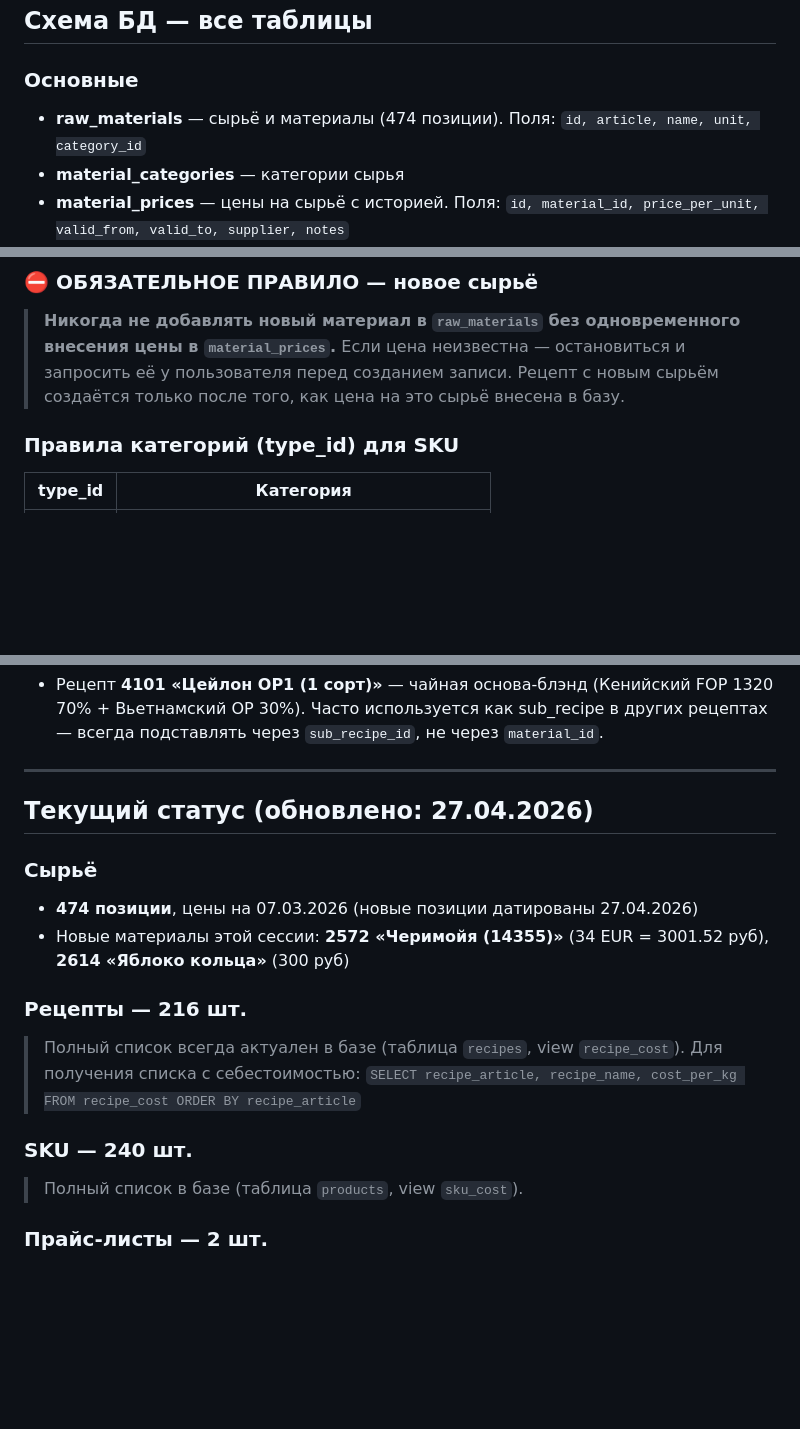
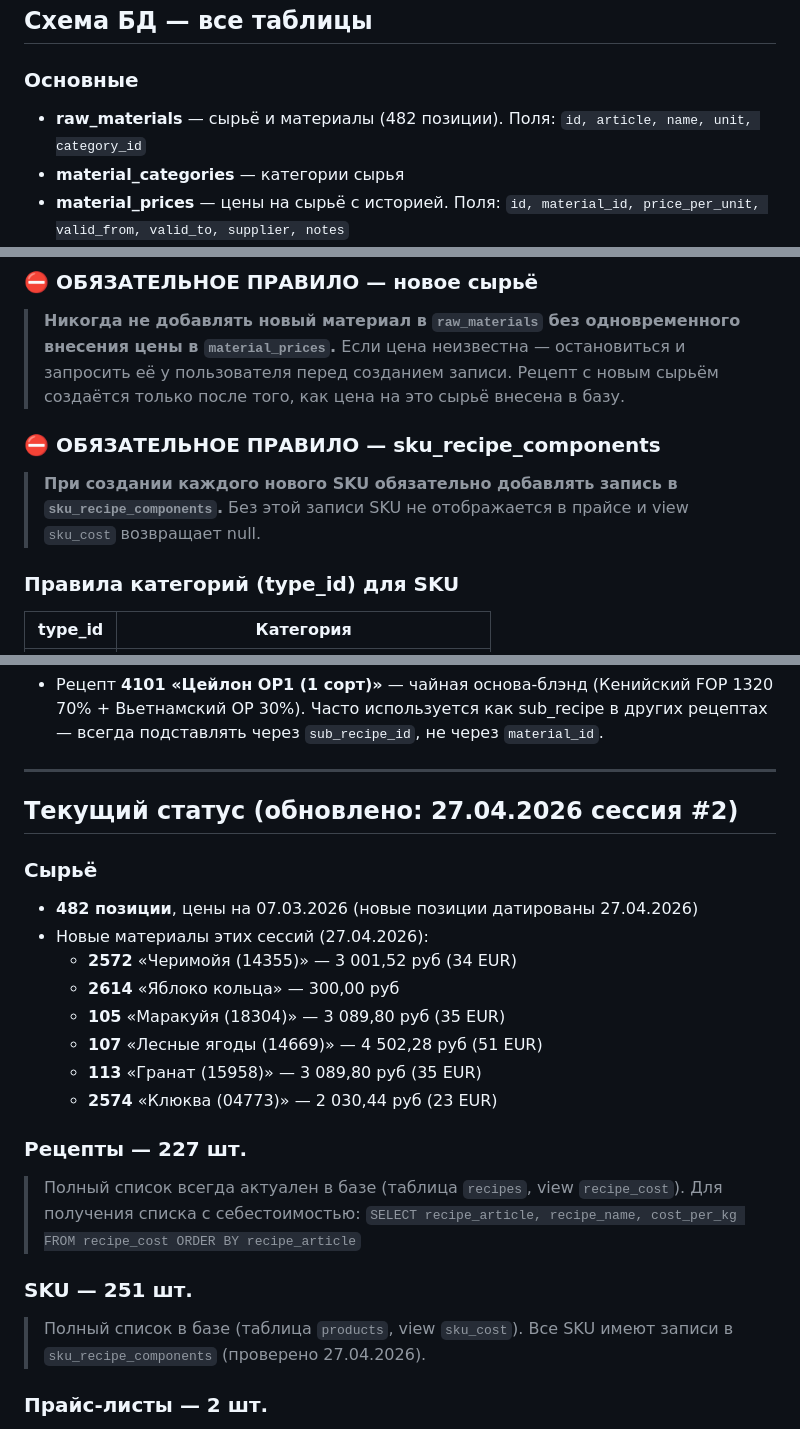
Before and after one commit to andmanuylov-ftc/tea-production-db, a Markdown page: docs/CONTEXT.md, 3 parts joined by grey strips. Drawn GitHub-style; blank space fills up the shorter version.

Commit message:
update CONTEXT.md: 227 recipes, 251 SKUs, 482 materials (session 27.04.2026 #2)

```diff
--- a/docs/CONTEXT.md
+++ b/docs/CONTEXT.md
@@ -16,7 +16,7 @@
 ## Схема БД — все таблицы
 
 ### Основные
-- **raw_materials** — сырьё и материалы (474 позиции). Поля: `id, article, name, unit, category_id`
+- **raw_materials** — сырьё и материалы (482 позиции). Поля: `id, article, name, unit, category_id`
 - **material_categories** — категории сырья
 - **material_prices** — цены на сырьё с историей. Поля: `id, material_id, price_per_unit, valid_from, valid_to, supplier, notes`
 - **recipes** — рецепты чаёв. Поля: `id, article, name, description, output_quantity, output_unit, notes, is_active`
@@ -89,6 +90,10 @@
 > **Никогда не добавлять новый материал в `raw_materials` без одновременного внесения цены в `material_prices`.**
 > Если цена неизвестна — остановиться и запросить её у пользователя перед созданием записи.
 > Рецепт с новым сырьём создаётся только после того, как цена на это сырьё внесена в базу.
+
+### ⛔ ОБЯЗАТЕЛЬНОЕ ПРАВИЛО — sku_recipe_components
+> **При создании каждого нового SKU обязательно добавлять запись в `sku_recipe_components`.**
+> Без этой записи SKU не отображается в прайсе и view `sku_cost` возвращает null.
 
 ### Правила категорий (type_id) для SKU
 
@@ -141,18 +146,25 @@
 
 ---
 
-## Текущий статус (обновлено: 27.04.2026)
+## Текущий статус (обновлено: 27.04.2026 сессия #2)
 
 ### Сырьё
-- **474 позиции**, цены на 07.03.2026 (новые позиции датированы 27.04.2026)
-- Новые материалы этой сессии: **2572 «Черимойя (14355)»** (34 EUR = 3001.52 руб), **2614 «Яблоко кольца»** (300 руб)
+- **482 позиции**, цены на 07.03.2026 (новые позиции датированы 27.04.2026)
+- Новые материалы этих сессий (27.04.2026):
+  - **2572** «Черимойя (14355)» — 3 001,52 руб (34 EUR)
+  - **2614** «Яблоко кольца» — 300,00 руб
+  - **105** «Маракуйя (18304)» — 3 089,80 руб (35 EUR)
+  - **107** «Лесные ягоды (14669)» — 4 502,28 руб (51 EUR)
+  - **113** «Гранат (15958)» — 3 089,80 руб (35 EUR)
+  - **2574** «Клюква (04773)» — 2 030,44 руб (23 EUR)
 
-### Рецепты — 216 шт.
+### Рецепты — 227 шт.
 > Полный список всегда актуален в базе (таблица `recipes`, view `recipe_cost`).
 > Для получения списка с себестоимостью: `SELECT recipe_article, recipe_name, cost_per_kg FROM recipe_cost ORDER BY recipe_article`
 
-### SKU — 240 шт.
+### SKU — 251 шт.
 > Полный список в базе (таблица `products`, view `sku_cost`).
+> Все SKU имеют записи в `sku_recipe_components` (проверено 27.04.2026).
 
 ### Прайс-листы — 2 шт.
 - **+150%** — 43 позиции (наполнен)
```
Also changed, not shown: other parts of docs/CONTEXT.md (+4 -2 lines).
